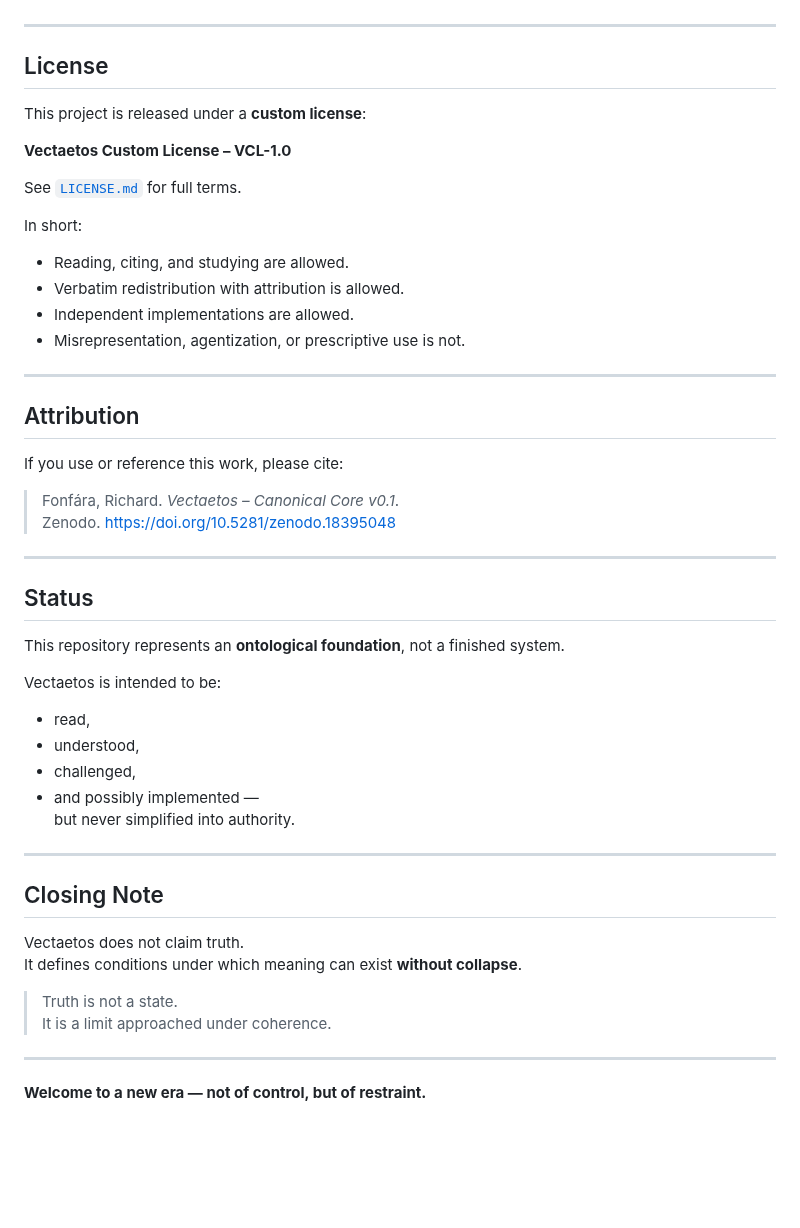
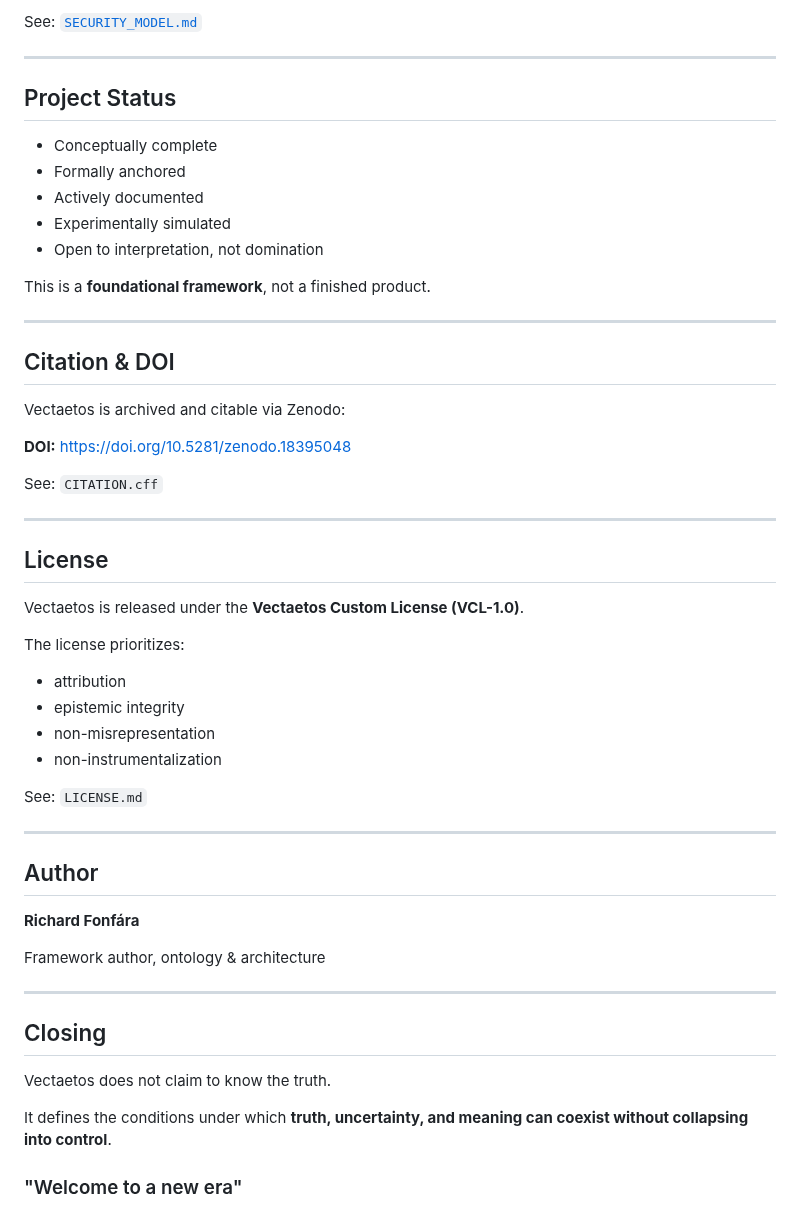
Before and after one commit to rischo32/Vectaetos-, a Markdown page: README.md, the part around one of its changes. GitHub-like rendering; blank space fills up the shorter version.

```diff
--- a/README.md
+++ b/README.md
@@ -96,52 +170,57 @@ Vectaetos operates through a **one-way descriptive pipeline**: Human Input → E
+See: [`SECURITY_MODEL.md`](./SECURITY_MODEL.md)
+
+---
+
+## Project Status
+
+- Conceptually complete
+- Formally anchored
+- Actively documented
+- Experimentally simulated
+- Open to interpretation, not domination
+
+This is a **foundational framework**, not a finished product.
+
+---
+
+## Citation & DOI
+
+Vectaetos is archived and citable via Zenodo:
+
+**DOI:** https://doi.org/10.5281/zenodo.18395048
+
+See: `CITATION.cff`
 
 ---
 
 ## License
 
-This project is released under a **custom license**:
+Vectaetos is released under the **Vectaetos Custom License (VCL-1.0)**.
 
-**Vectaetos Custom License – VCL-1.0**
+The license prioritizes:
+- attribution
+- epistemic integrity
+- non-misrepresentation
+- non-instrumentalization
 
-See [`LICENSE.md`](./LICENSE.md) for full terms.
-
-In short:
-- Reading, citing, and studying are allowed.
-- Verbatim redistribution with attribution is allowed.
-- Independent implementations are allowed.
-- Misrepresentation, agentization, or prescriptive use is not.
+See: `LICENSE.md`
 
 ---
 
-## Attribution
+## Author
 
-If you use or reference this work, please cite:
+**Richard Fonfára**
 
-> Fonfára, Richard. *Vectaetos – Canonical Core v0.1*.
-> Zenodo. https://doi.org/10.5281/zenodo.18395048
+Framework author, ontology & architecture
 
 ---
 
-## Status
+## Closing
 
-This repository represents an **ontological foundation**, not a finished system.
+Vectaetos does not claim to know the truth.
 
-Vectaetos is intended to be:
-- read,
-- understood,
-- challenged,
-- and possibly implemented —
-but never simplified into authority.
+It defines the conditions under which
+**truth, uncertainty, and meaning can coexist
+without collapsing into control**.
 
----
-
-## Closing Note
-
-Vectaetos does not claim truth.
-It defines conditions under which meaning can exist **without collapse**.
-
-> Truth is not a state.
-> It is a limit approached under coherence.
-
----
-
-**Welcome to a new era — not of control, but of restraint.**
+### "Welcome to a new era"
```
Also changed, not shown: other parts of README.md (+134 -60 lines).
